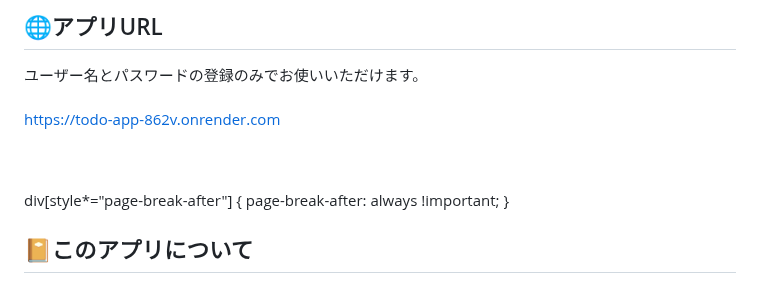
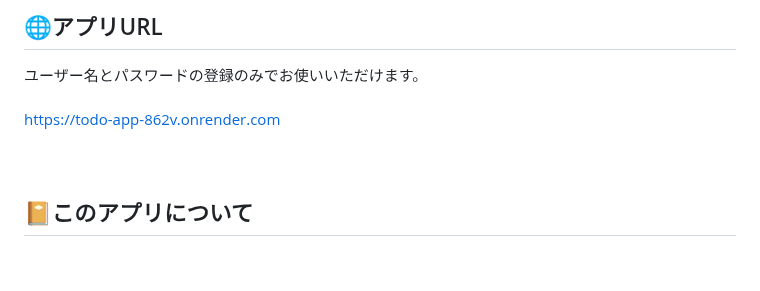
Before and after one commit to S4156/ToDo-app, a Markdown page: README.md, the part around the change. Drawn GitHub-style; blank space fills up the shorter version.

```diff
--- a/README.md
+++ b/README.md
@@ -9,9 +9,7 @@
 https://todo-app-862v.onrender.com
 <br><br><br>
 
-div[style*="page-break-after"] {
-    page-break-after: always !important;
-}
+<div class="page-break"></div>
 
 ## 📔このアプリについて
 ### アプリを作った背景
```
